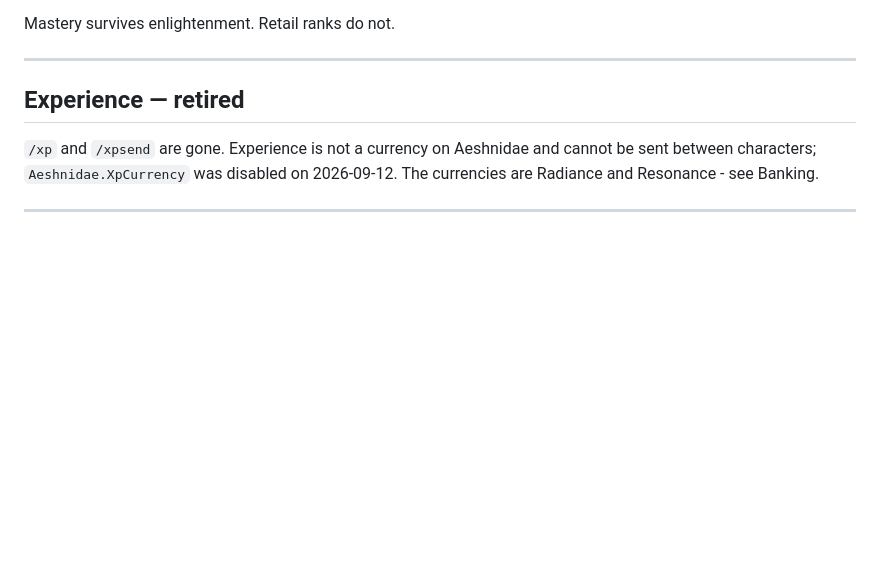
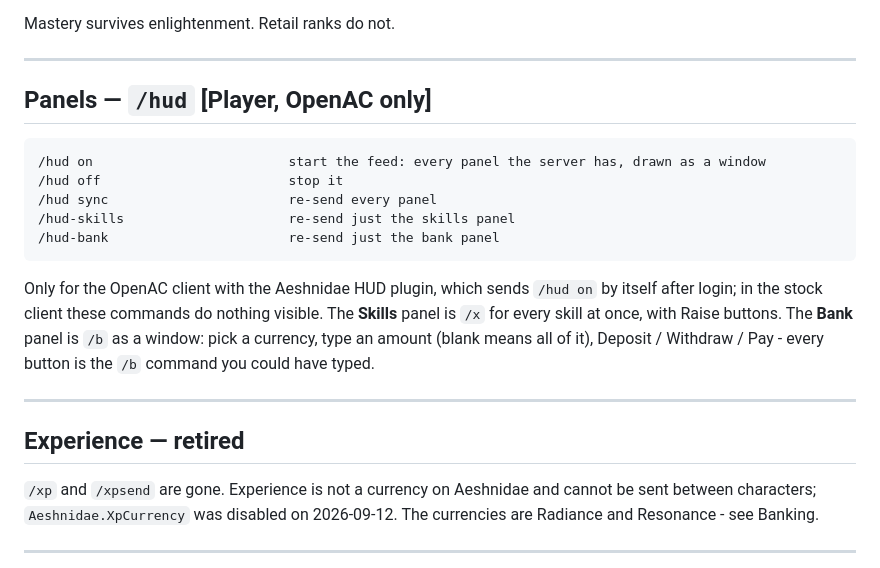
Before and after one commit to tombohar/aeshnidae-site, a Markdown page: commands.md, the part around the change. Drawn GitHub-style; blank space fills up the shorter version.

Commit message:
Update commands (ACEPublic a3892d94)

````diff
--- a/commands.md
+++ b/commands.md
@@ -159,6 +159,24 @@ quarter of a climb), +30 366B (two climbs), +50 1.8T (nine and a half), +100 82T
 curve is its own ceiling.
 
 Mastery survives enlightenment. Retail ranks do not.
+
+---
+
+## Panels — `/hud` [Player, OpenAC only]
+
+```
+/hud on                         start the feed: every panel the server has, drawn as a window
+/hud off                        stop it
+/hud sync                       re-send every panel
+/hud-skills                     re-send just the skills panel
+/hud-bank                       re-send just the bank panel
+```
+
+Only for the OpenAC client with the Aeshnidae HUD plugin, which sends `/hud on` by
+itself after login; in the stock client these commands do nothing visible. The
+**Skills** panel is `/x` for every skill at once, with Raise buttons. The **Bank**
+panel is `/b` as a window: pick a currency, type an amount (blank means all of it),
+Deposit / Withdraw / Pay - every button is the `/b` command you could have typed.
 
 ---
 
````
